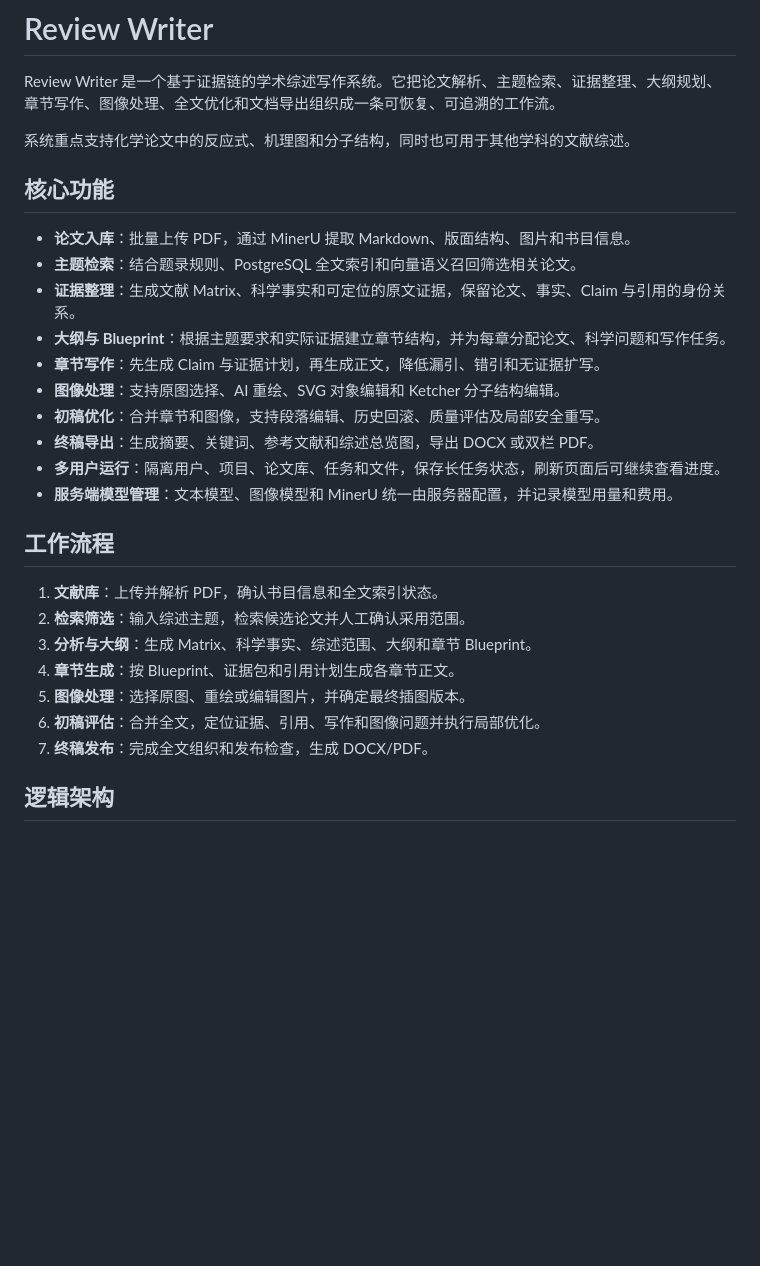
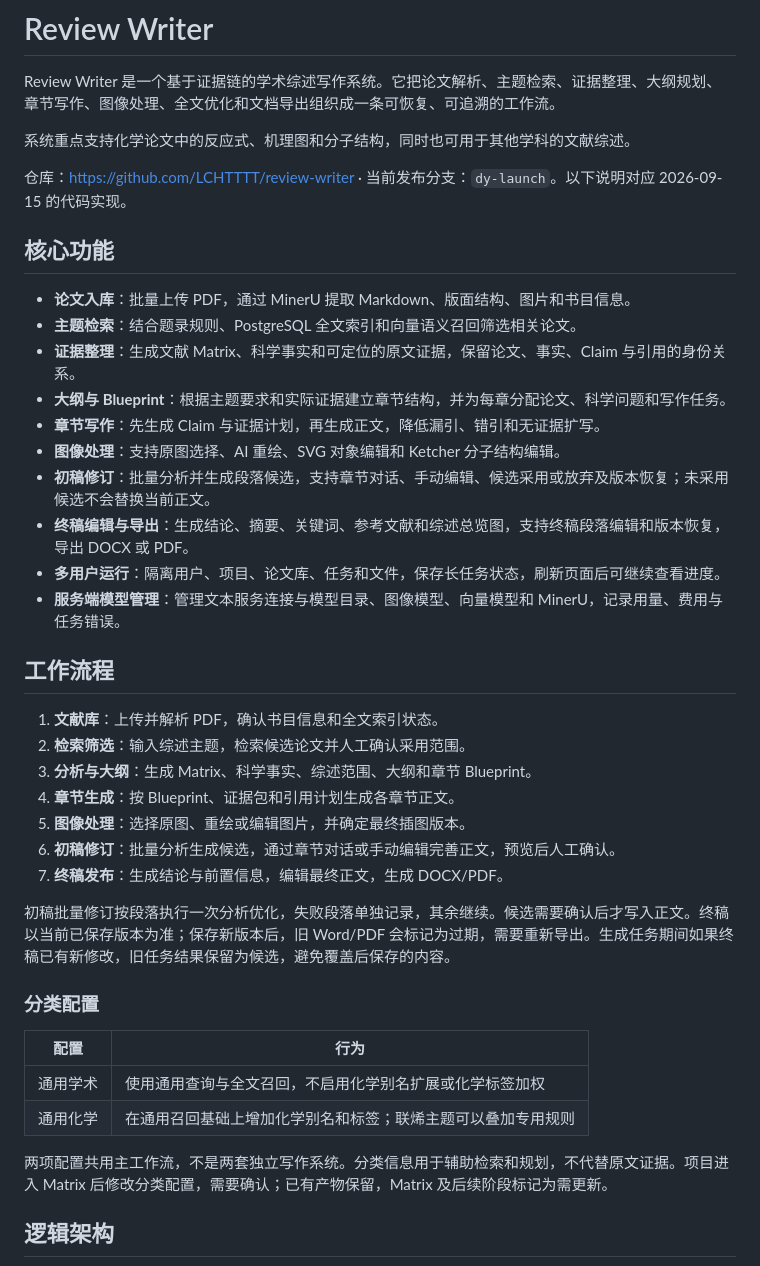
Before and after one commit to LCHTTTT/review-writer, a Markdown page: README.md, the part around one of its changes. Drawn GitHub-style; blank space fills up the shorter version.

```diff
--- a/README.md
+++ b/README.md
@@ -3,6 +3,8 @@
 Review Writer 是一个基于证据链的学术综述写作系统。它把论文解析、主题检索、证据整理、大纲规划、章节写作、图像处理、全文优化和文档导出组织成一条可恢复、可追溯的工作流。
 
 系统重点支持化学论文中的反应式、机理图和分子结构，同时也可用于其他学科的文献综述。
+
+仓库：<https://github.com/LCHTTTT/review-writer> · 当前发布分支：`dy-launch`。以下说明对应 2026-09-15 的代码实现。
 
 ## 核心功能
 
@@ -12,10 +14,10 @@ Review Writer 是一个基于证据链的学术综述写作系统。它把论文
 - **大纲与 Blueprint**：根据主题要求和实际证据建立章节结构，并为每章分配论文、科学问题和写作任务。
 - **章节写作**：先生成 Claim 与证据计划，再生成正文，降低漏引、错引和无证据扩写。
 - **图像处理**：支持原图选择、AI 重绘、SVG 对象编辑和 Ketcher 分子结构编辑。
-- **初稿优化**：合并章节和图像，支持段落编辑、历史回滚、质量评估及局部安全重写。
-- **终稿导出**：生成摘要、关键词、参考文献和综述总览图，导出 DOCX 或双栏 PDF。
+- **初稿修订**：批量分析并生成段落候选，支持章节对话、手动编辑、候选采用或放弃及版本恢复；未采用候选不会替换当前正文。
+- **终稿编辑与导出**：生成结论、摘要、关键词、参考文献和综述总览图，支持终稿段落编辑和版本恢复，导出 DOCX 或 PDF。
 - **多用户运行**：隔离用户、项目、论文库、任务和文件，保存长任务状态，刷新页面后可继续查看进度。
-- **服务端模型管理**：文本模型、图像模型和 MinerU 统一由服务器配置，并记录模型用量和费用。
+- **服务端模型管理**：管理文本服务连接与模型目录、图像模型、向量模型和 MinerU，记录用量、费用与任务错误。
 
 ## 工作流程
 
@@ -24,8 +26,19 @@ Review Writer 是一个基于证据链的学术综述写作系统。它把论文
 3. **分析与大纲**：生成 Matrix、科学事实、综述范围、大纲和章节 Blueprint。
 4. **章节生成**：按 Blueprint、证据包和引用计划生成各章节正文。
 5. **图像处理**：选择原图、重绘或编辑图片，并确定最终插图版本。
-6. **初稿评估**：合并全文，定位证据、引用、写作和图像问题并执行局部优化。
-7. **终稿发布**：完成全文组织和发布检查，生成 DOCX/PDF。
+6. **初稿修订**：批量分析生成候选，通过章节对话或手动编辑完善正文，预览后人工确认。
+7. **终稿发布**：生成结论与前置信息，编辑最终正文，生成 DOCX/PDF。
+
+初稿批量修订按段落执行一次分析优化，失败段落单独记录，其余继续。候选需要确认后才写入正文。终稿以当前已保存版本为准；保存新版本后，旧 Word/PDF 会标记为过期，需要重新导出。生成任务期间如果终稿已有新修改，旧任务结果保留为候选，避免覆盖后保存的内容。
+
+### 分类配置
+
+| 配置 | 行为 |
+| --- | --- |
+| 通用学术 | 使用通用查询与全文召回，不启用化学别名扩展或化学标签加权 |
+| 通用化学 | 在通用召回基础上增加化学别名和标签；联烯主题可以叠加专用规则 |
+
+两项配置共用主工作流，不是两套独立写作系统。分类信息用于辅助检索和规划，不代替原文证据。项目进入 Matrix 后修改分类配置，需要确认；已有产物保留，Matrix 及后续阶段标记为需更新。
 
 ## 逻辑架构
 
```
Also changed, not shown: other parts of README.md (+66 -10 lines).
